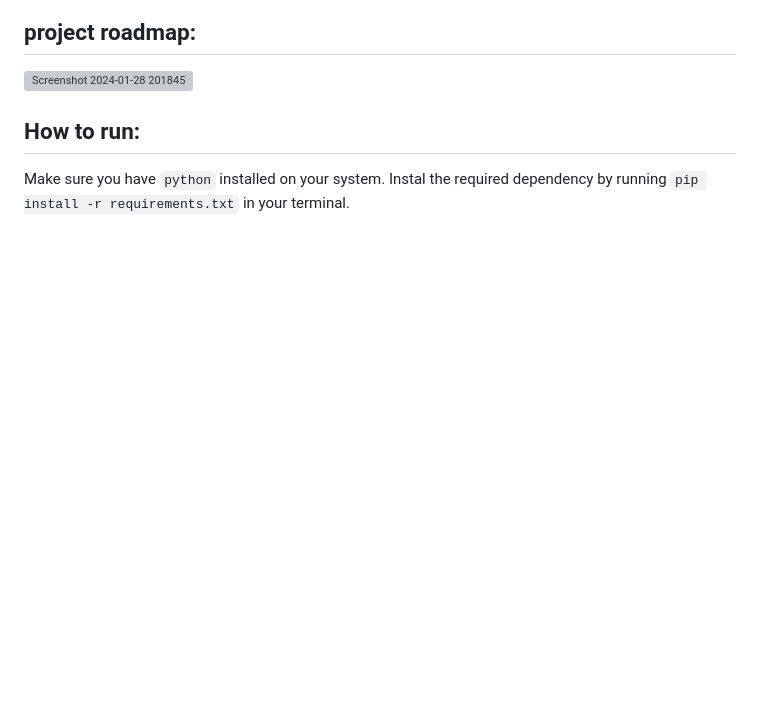
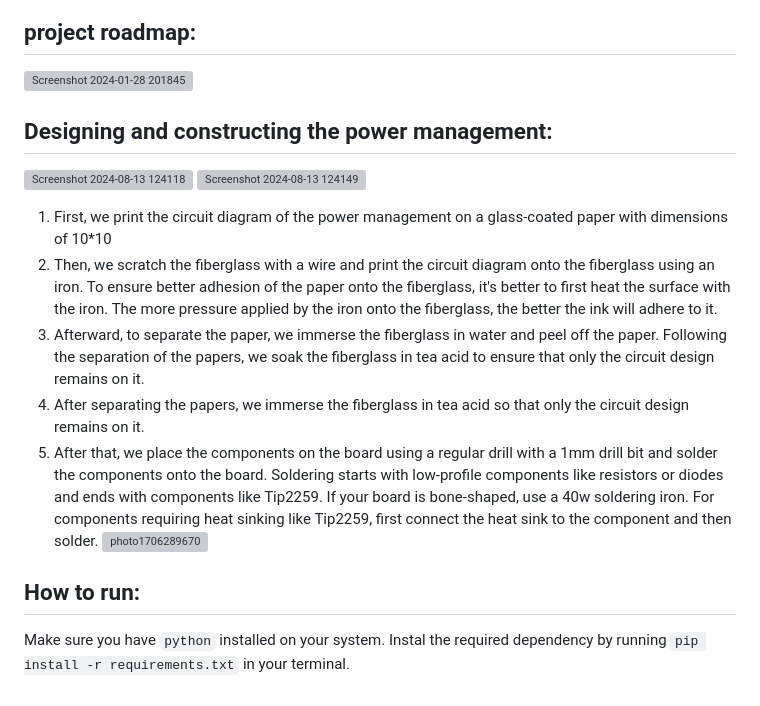
Before and after one commit to HivaAbolhadizade/WareHouseRobot_Project, a Markdown page: README.md, the part around the change. Rendered like a GitHub page; blank space fills up the shorter version; grey boxes are pictures that could not be loaded.

```diff
--- a/README.md
+++ b/README.md
@@ -83,6 +83,40 @@ functionality and usability.
 ## project roadmap:
 ![Screenshot 2024-01-28 201845](https://github.com/user-attachments/assets/1062cdfb-724d-421b-86b1-d98eb2050760)
 
+## Designing and constructing the power management:
+![Screenshot 2024-08-13 124118](https://github.com/user-attachments/assets/0bfa93e7-e943-4364-99a0-31ccbd067d30)
+![Screenshot 2024-08-13 124149](https://github.com/user-attachments/assets/a0bce3a5-2ace-40d4-aa1e-6a2f1099725c)
+1. First, we print the circuit diagram of the power
+management on a glass-coated paper with
+dimensions of 10*10
+2. Then, we scratch the fiberglass with a wire and
+print the circuit diagram onto the fiberglass using
+an iron. To ensure better adhesion of the paper
+onto the fiberglass, it's better to first heat the
+surface with the iron. The more pressure applied
+by the iron onto the fiberglass, the better the ink
+will adhere to it.
+3. Afterward, to separate the paper, we
+immerse the fiberglass in water and peel off
+the paper. Following the separation of the
+papers, we soak the fiberglass in tea acid to
+ensure that only the circuit design remains
+on it.
+4. After separating the papers, we immerse the
+fiberglass in tea acid so that only the circuit
+design remains on it.
+5. After that, we place the components on the board
+using a regular drill with a 1mm drill bit and solder
+the components onto the board. Soldering starts
+with low-profile components like resistors or diodes
+and ends with components like Tip2259. If your
+board is bone-shaped, use a 40w soldering iron. For
+components requiring heat sinking like Tip2259, first
+connect the heat sink to the component and then
+solder.
+![photo1706289670](https://github.com/user-attachments/assets/e830e852-190e-4d38-9ba2-9d5d8fa03d9a)
+
+
 
 ## How to run:
 Make sure you have `python` installed on your system. Instal the required dependency by running `pip install -r requirements.txt` in your terminal.
```
